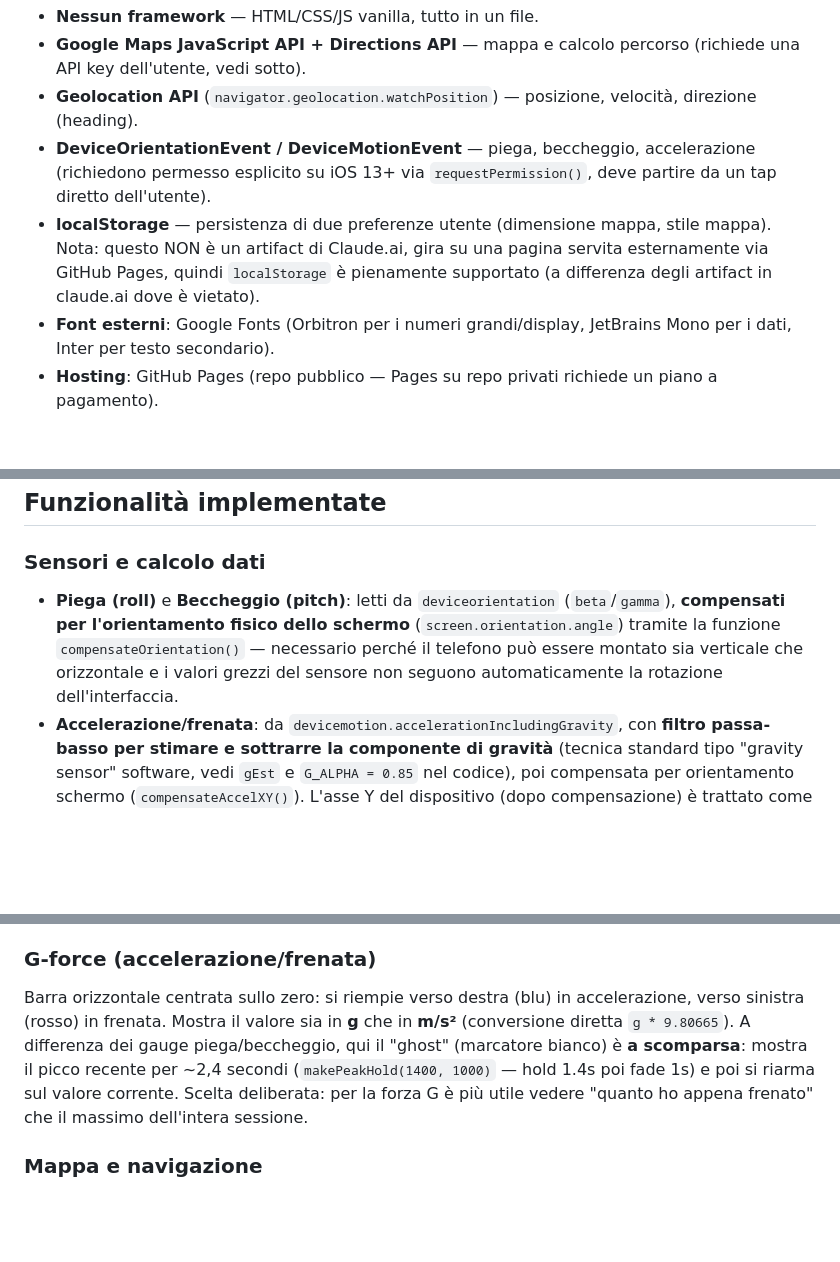
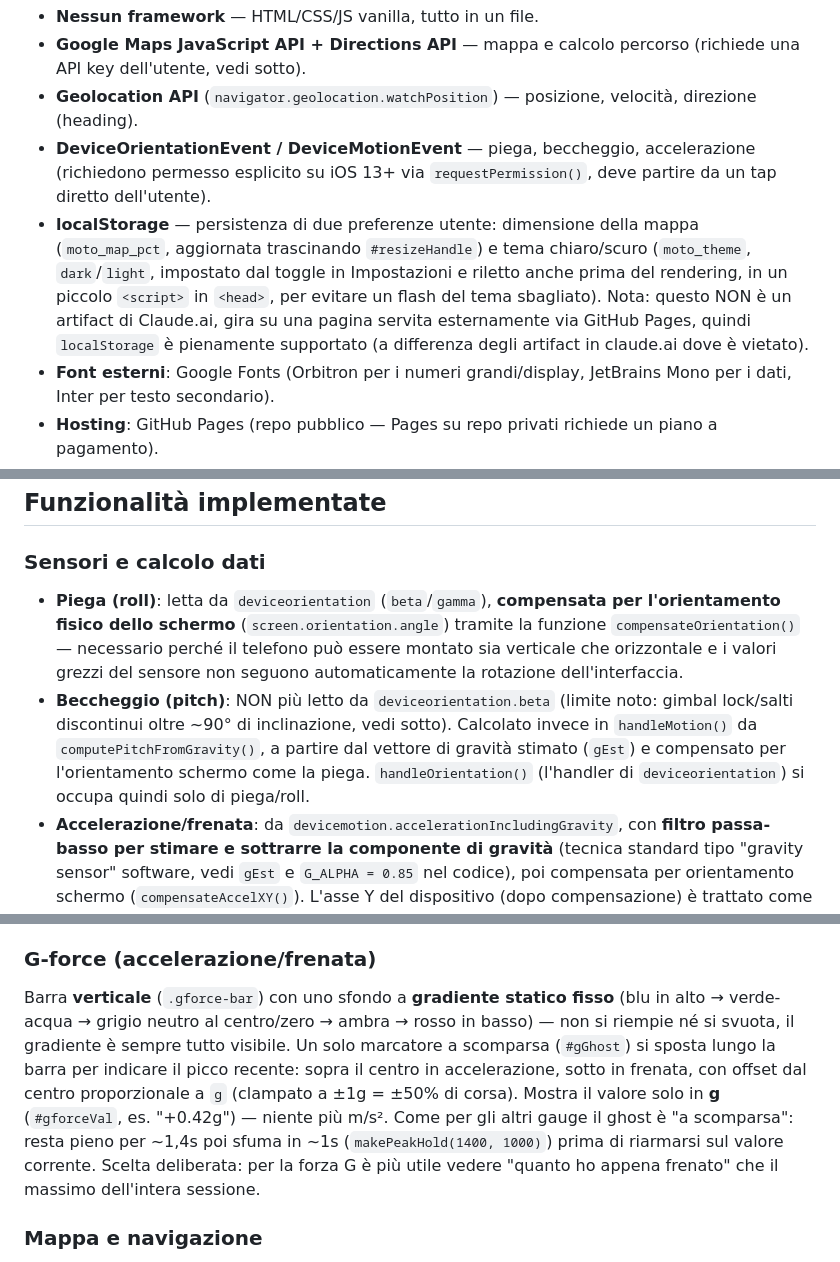
Before and after one commit to Steppo-it/Telemetria.moto, a Markdown page: CLAUDE.md, 3 parts joined by grey strips. Drawn GitHub-style; blank space fills up the shorter version.

Commit message:
Aggiorna CLAUDE.md per riflettere il codice finale del branch
Quattro passaggi erano rimasti indietro rispetto al codice: beccheggio
letto ancora da deviceorientation.beta (contraddiceva una frase corretta
più sotto sullo stesso file), barra G descritta come orizzontale/riempita
invece che verticale a gradiente statico, localStorage senza il tema tra
le preferenze persistite, e la descrizione del linguaggio visivo ancora
ancorata agli accenti blu elettrico invece del sistema di temi chiaro/
scuro monocromatico.

Co-Authored-By: Claude Sonnet 5 <noreply@anthropic.com>

```diff
--- a/CLAUDE.md
+++ b/CLAUDE.md
@@ -14,7 +14,7 @@ Non è un progetto con build system, bundler o package manager: è **un solo fil
 - **Google Maps JavaScript API + Directions API** — mappa e calcolo percorso (richiede una API key dell'utente, vedi sotto).
 - **Geolocation API** (`navigator.geolocation.watchPosition`) — posizione, velocità, direzione (heading).
 - **DeviceOrientationEvent / DeviceMotionEvent** — piega, beccheggio, accelerazione (richiedono permesso esplicito su iOS 13+ via `requestPermission()`, deve partire da un tap diretto dell'utente).
-- **localStorage** — persistenza di due preferenze utente (dimensione mappa, stile mappa). Nota: questo NON è un artifact di Claude.ai, gira su una pagina servita esternamente via GitHub Pages, quindi `localStorage` è pienamente supportato (a differenza degli artifact in claude.ai dove è vietato).
+- **localStorage** — persistenza di due preferenze utente: dimensione della mappa (`moto_map_pct`, aggiornata trascinando `#resizeHandle`) e tema chiaro/scuro (`moto_theme`, `dark`/`light`, impostato dal toggle in Impostazioni e riletto anche prima del rendering, in un piccolo `<script>` in `<head>`, per evitare un flash del tema sbagliato). Nota: questo NON è un artifact di Claude.ai, gira su una pagina servita esternamente via GitHub Pages, quindi `localStorage` è pienamente supportato (a differenza degli artifact in claude.ai dove è vietato).
 - **Font esterni**: Google Fonts (Orbitron per i numeri grandi/display, JetBrains Mono per i dati, Inter per testo secondario).
 - **Hosting**: GitHub Pages (repo pubblico — Pages su repo privati richiede un piano a pagamento).
 
@@ -60,7 +60,8 @@ GitHub Pages, repo **pubblico** (Pages su repo privati richiede piano Team/Enter
 
 ### Sensori e calcolo dati
 
-- **Piega (roll)** e **Beccheggio (pitch)**: letti da `deviceorientation` (`beta`/`gamma`), **compensati per l'orientamento fisico dello schermo** (`screen.orientation.angle`) tramite la funzione `compensateOrientation()` — necessario perché il telefono può essere montato sia verticale che orizzontale e i valori grezzi del sensore non seguono automaticamente la rotazione dell'interfaccia.
+- **Piega (roll)**: letta da `deviceorientation` (`beta`/`gamma`), **compensata per l'orientamento fisico dello schermo** (`screen.orientation.angle`) tramite la funzione `compensateOrientation()` — necessario perché il telefono può essere montato sia verticale che orizzontale e i valori grezzi del sensore non seguono automaticamente la rotazione dell'interfaccia.
+- **Beccheggio (pitch)**: NON più letto da `deviceorientation.beta` (limite noto: gimbal lock/salti discontinui oltre ~90° di inclinazione, vedi sotto). Calcolato invece in `handleMotion()` da `computePitchFromGravity()`, a partire dal vettore di gravità stimato (`gEst`) e compensato per l'orientamento schermo come la piega. `handleOrientation()` (l'handler di `deviceorientation`) si occupa quindi solo di piega/roll.
 - **Accelerazione/frenata**: da `devicemotion.accelerationIncludingGravity`, con **filtro passa-basso per stimare e sottrarre la componente di gravità** (tecnica standard tipo "gravity sensor" software, vedi `gEst` e `G_ALPHA = 0.85` nel codice), poi compensata per orientamento schermo (`compensateAccelXY()`). L'asse Y del dispositivo (dopo compensazione) è trattato come longitudinale (avanti/freno), X come laterale, Z come verticale.
 - **Indice "Assetto"/comfort**: RMS mobile dell'accelerazione verticale su una finestra di 40 campioni, mappato 0–100. **Stima**, non una misura reale di smorzamento sospensioni (richiederebbe un sensore sulla ruota). Calcolato internamente per il punteggio ma non più mostrato come tile a sé (rimosso su richiesta utente).
 - **Punteggio di guida**: tre sotto-punteggi con media mobile esponenziale (`SCORE_ALPHA = 0.03`): fluidità accelerazione/frenata (40%), pulizia in piega — basata sulla velocità angolare del roll (35%), compostezza/comfort verticale (25%).
@@ -76,7 +77,7 @@ Niente più sagoma di moto: ogni gauge è un chevron di verso (▶/◀ per la pi
 
 ### G-force (accelerazione/frenata)
 
-Barra orizzontale centrata sullo zero: si riempie verso destra (blu) in accelerazione, verso sinistra (rosso) in frenata. Mostra il valore sia in **g** che in **m/s²** (conversione diretta `g * 9.80665`). A differenza dei gauge piega/beccheggio, qui il "ghost" (marcatore bianco) è **a scomparsa**: mostra il picco recente per ~2,4 secondi (`makePeakHold(1400, 1000)` — hold 1.4s poi fade 1s) e poi si riarma sul valore corrente. Scelta deliberata: per la forza G è più utile vedere "quanto ho appena frenato" che il massimo dell'intera sessione.
+Barra **verticale** (`.gforce-bar`) con uno sfondo a **gradiente statico fisso** (blu in alto → verde-acqua → grigio neutro al centro/zero → ambra → rosso in basso) — non si riempie né si svuota, il gradiente è sempre tutto visibile. Un solo marcatore a scomparsa (`#gGhost`) si sposta lungo la barra per indicare il picco recente: sopra il centro in accelerazione, sotto in frenata, con offset dal centro proporzionale a `g` (clampato a ±1g = ±50% di corsa). Mostra il valore solo in **g** (`#gforceVal`, es. "+0.42g") — niente più m/s². Come per gli altri gauge il ghost è "a scomparsa": resta pieno per ~1,4s poi sfuma in ~1s (`makePeakHold(1400, 1000)`) prima di riarmarsi sul valore corrente. Scelta deliberata: per la forza G è più utile vedere "quanto ho appena frenato" che il massimo dell'intera sessione.
 
 ### Mappa e navigazione
 
```
Also changed, not shown: other parts of CLAUDE.md (+1 -1 lines).
